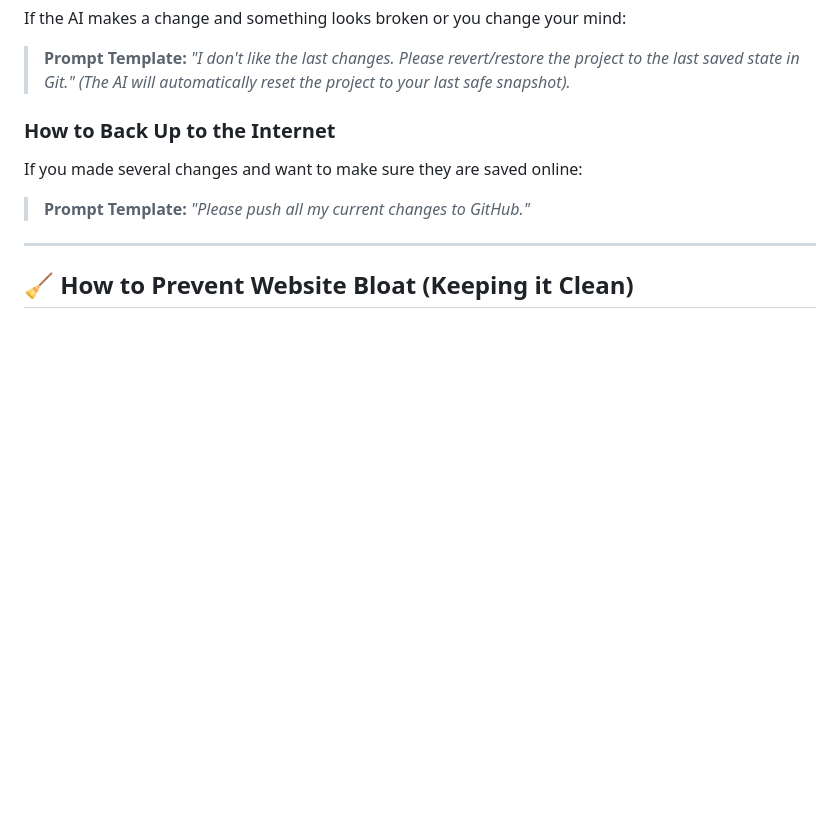
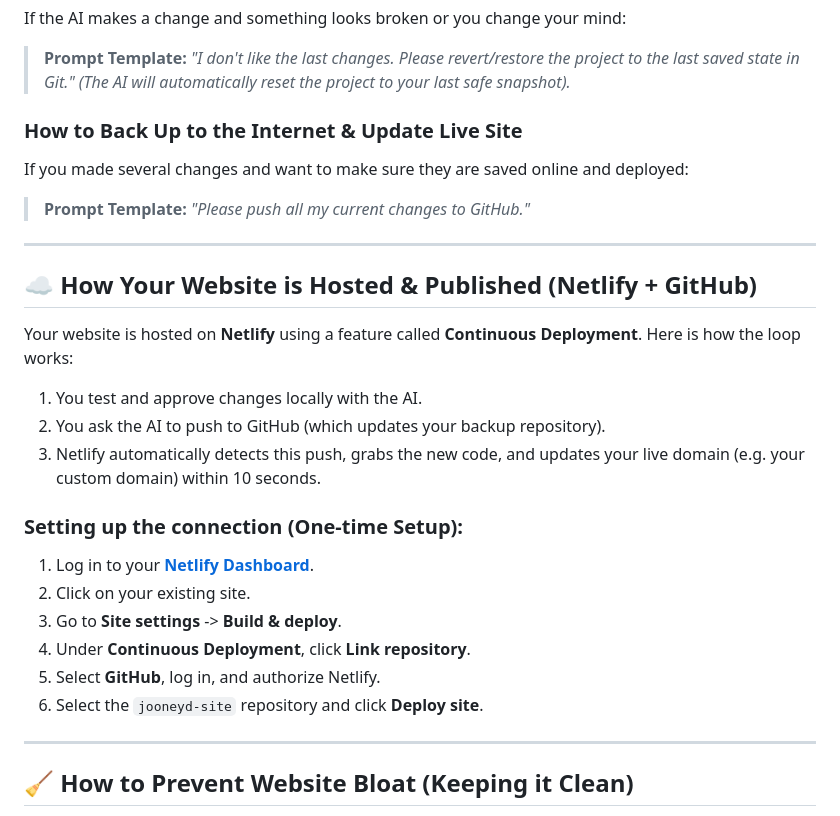
Before and after one commit to jooneydraza/jooneyd-site, a Markdown page: README.md, the part around one of its changes. Drawn GitHub-style; blank space fills up the shorter version.

Commit message:
Update README with Netlify deployment guide

```diff
--- a/README.md
+++ b/README.md
@@ -49,10 +49,28 @@ If the AI makes a change and something looks broken or you change your mind:
 > *"I don't like the last changes. Please revert/restore the project to the last saved state in Git."*
 *(The AI will automatically reset the project to your last safe snapshot).*
 
-### How to Back Up to the Internet
-If you made several changes and want to make sure they are saved online:
+### How to Back Up to the Internet & Update Live Site
+If you made several changes and want to make sure they are saved online and deployed:
 > **Prompt Template:**
 > *"Please push all my current changes to GitHub."*
+
+---
+
+## ☁️ How Your Website is Hosted & Published (Netlify + GitHub)
+
+Your website is hosted on **Netlify** using a feature called **Continuous Deployment**. Here is how the loop works:
+
+1.  You test and approve changes locally with the AI.
+2.  You ask the AI to push to GitHub (which updates your backup repository).
+3.  Netlify automatically detects this push, grabs the new code, and updates your live domain (e.g. your custom domain) within 10 seconds.
+
+### Setting up the connection (One-time Setup):
+1.  Log in to your **[Netlify Dashboard](https://app.netlify.com/)**.
+2.  Click on your existing site.
+3.  Go to **Site settings** -> **Build & deploy**.
+4.  Under **Continuous Deployment**, click **Link repository**.
+5.  Select **GitHub**, log in, and authorize Netlify.
+6.  Select the `jooneyd-site` repository and click **Deploy site**.
 
 ---
 
```
Also changed, not shown: other parts of README.md (+1 -1 lines).
